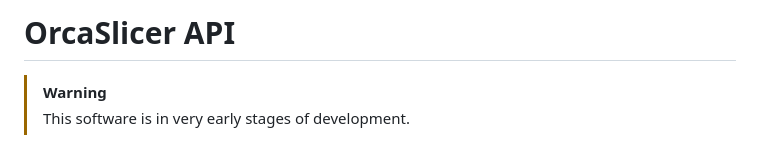
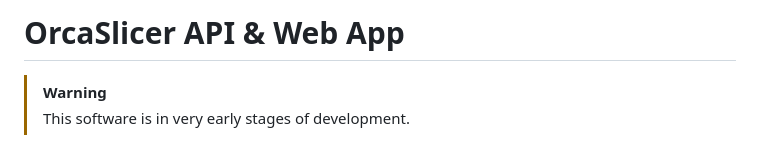
Before and after one commit to zvakanaka/orcaslicer-web, a Markdown page: README.md, the part around the change. Rendered like a GitHub page.

Commit message:
Update project title and warning message

```diff
--- a/README.md
+++ b/README.md
@@ -1,4 +1,4 @@
-# OrcaSlicer API
+# OrcaSlicer API & Web App
 
 > [!WARNING]
 > This software is in very early stages of development.
```
